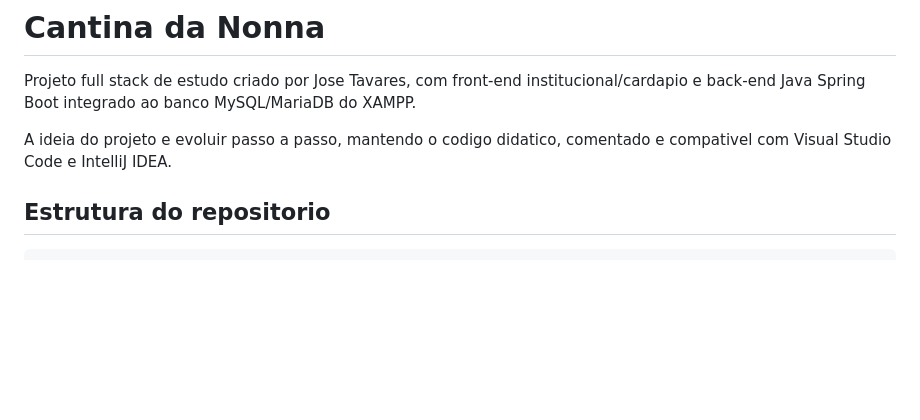
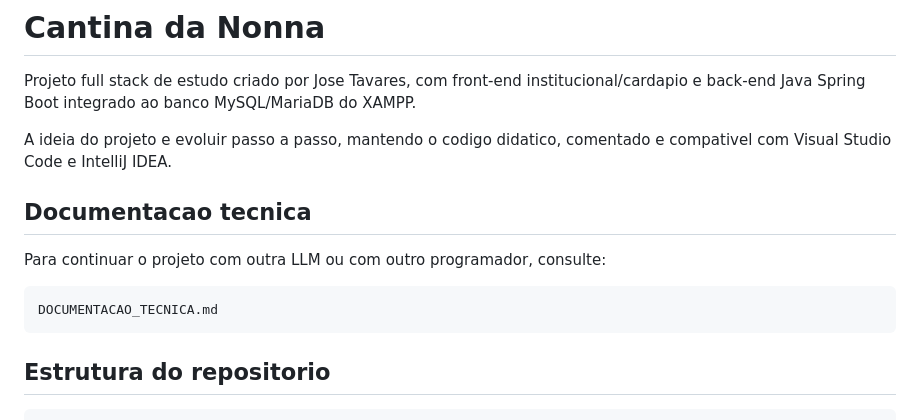
Before and after one commit to joseumtavares/cantina-da-nonna, a Markdown page: README.md, the part around the change. GitHub-like rendering; blank space fills up the shorter version.

Commit message:
Adiciona documentacao tecnica do projeto

````diff
--- a/README.md
+++ b/README.md
@@ -3,6 +3,14 @@
 Projeto full stack de estudo criado por Jose Tavares, com front-end institucional/cardapio e back-end Java Spring Boot integrado ao banco MySQL/MariaDB do XAMPP.
 
 A ideia do projeto e evoluir passo a passo, mantendo o codigo didatico, comentado e compativel com Visual Studio Code e IntelliJ IDEA.
+
+## Documentacao tecnica
+
+Para continuar o projeto com outra LLM ou com outro programador, consulte:
+
+```text
+DOCUMENTACAO_TECNICA.md
+```
 
 ## Estrutura do repositorio
 
````
Also changed, not shown: DOCUMENTACAO_TECNICA.md (added, +479 -0 lines).
